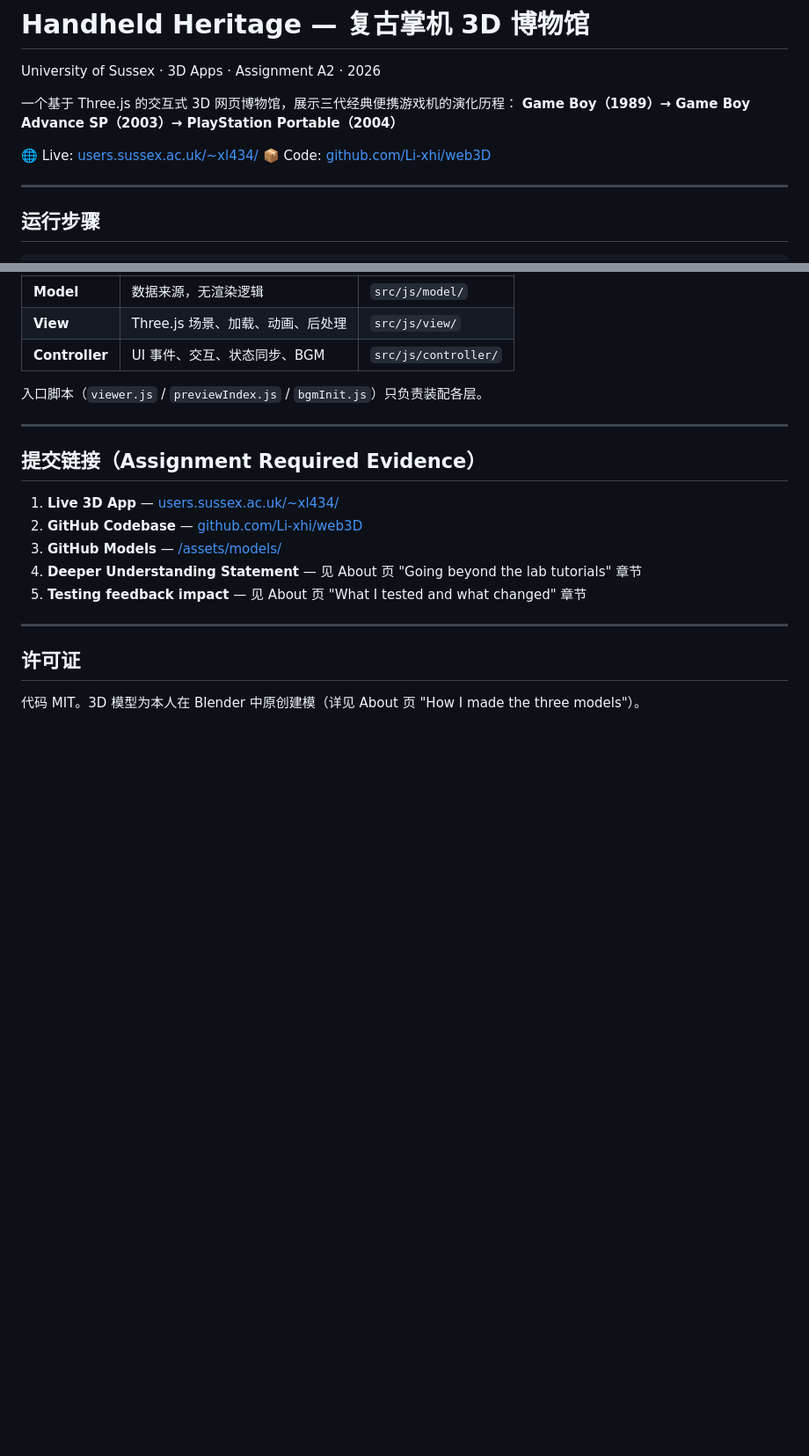
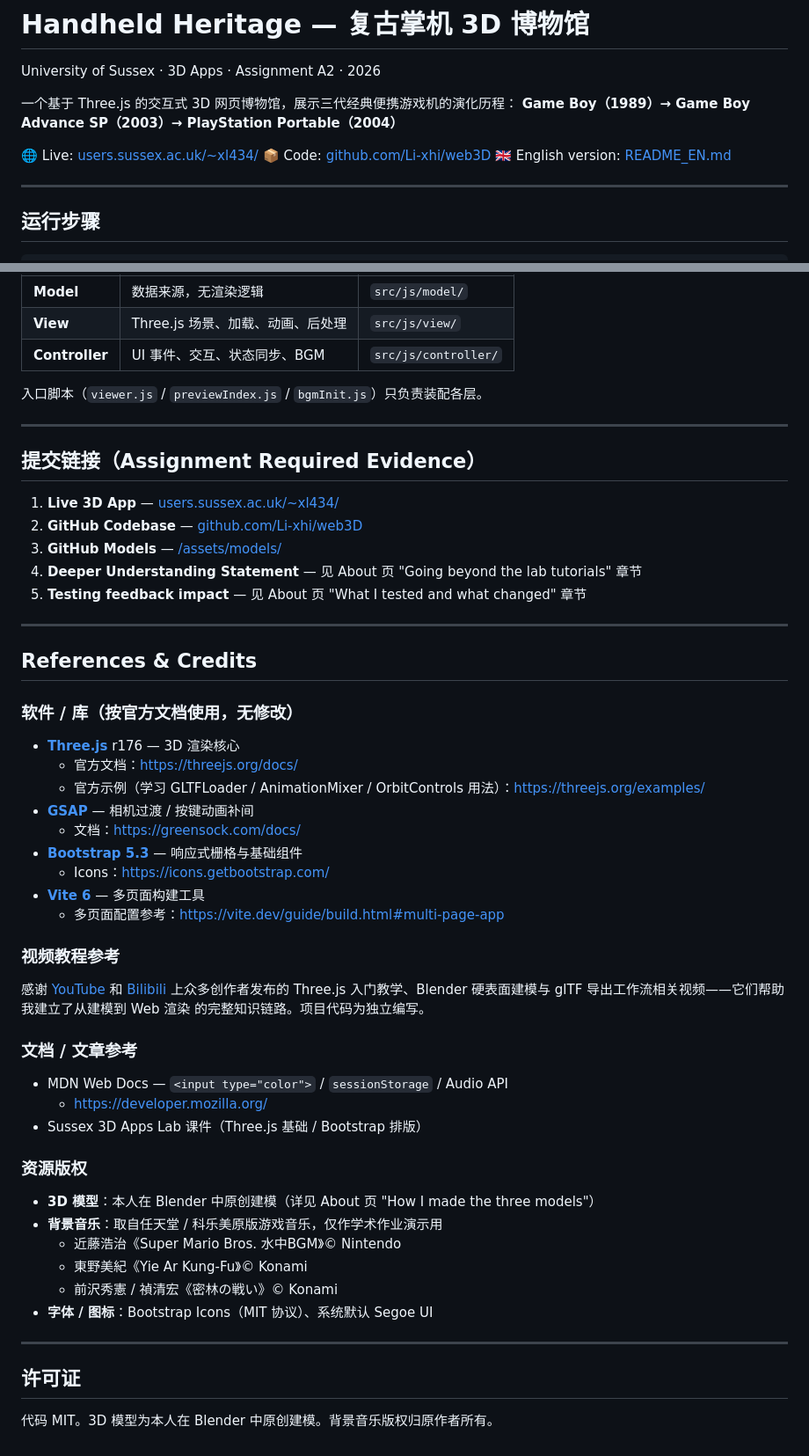
Before and after one commit to Li-xhi/web3D, a Markdown page: README.md, 2 parts joined by grey strips. Shown at 88% size. Rendered like a GitHub page; blank space fills up the shorter version.

```diff
--- a/README.md
+++ b/README.md
@@ -7,6 +7,7 @@ University of Sussex · 3D Apps · Assignment A2 · 2026
 
 🌐 Live: [users.sussex.ac.uk/~xl434/](https://users.sussex.ac.uk/~xl434/)
 📦 Code: [github.com/Li-xhi/web3D](https://github.com/Li-xhi/web3D)
+🇬🇧 English version: [README_EN.md](./README_EN.md)
 
 ---
 
@@ -140,6 +141,43 @@ web3D/
 
 ---
 
+## References & Credits
+
+### 软件 / 库（按官方文档使用，无修改）
+
+- **[Three.js](https://threejs.org/)** r176 — 3D 渲染核心
+  - 官方文档：<https://threejs.org/docs/>
+  - 官方示例（学习 GLTFLoader / AnimationMixer / OrbitControls 用法）：<https://threejs.org/examples/>
+- **[GSAP](https://greensock.com/gsap/)** — 相机过渡 / 按键动画补间
+  - 文档：<https://greensock.com/docs/>
+- **[Bootstrap 5.3](https://getbootstrap.com/)** — 响应式栅格与基础组件
+  - Icons：<https://icons.getbootstrap.com/>
+- **[Vite 6](https://vite.dev/)** — 多页面构建工具
+  - 多页面配置参考：<https://vite.dev/guide/build.html#multi-page-app>
+
+### 视频教程参考
+
+感谢 [YouTube](https://www.youtube.com/) 和 [Bilibili](https://www.bilibili.com/) 上众多创作者发布的 Three.js
+入门教学、Blender 硬表面建模与 glTF 导出工作流相关视频——它们帮助我建立了从建模到 Web 渲染
+的完整知识链路。项目代码为独立编写。
+
+### 文档 / 文章参考
+
+- MDN Web Docs — `<input type="color">` / `sessionStorage` / Audio API
+  - <https://developer.mozilla.org/>
+- Sussex 3D Apps Lab 课件（Three.js 基础 / Bootstrap 排版）
+
+### 资源版权
+
+- **3D 模型**：本人在 Blender 中原创建模（详见 About 页 "How I made the three models"）
+- **背景音乐**：取自任天堂 / 科乐美原版游戏音乐，仅作学术作业演示用
+  - 近藤浩治《Super Mario Bros. 水中BGM》© Nintendo
+  - 東野美紀《Yie Ar Kung-Fu》© Konami
+  - 前沢秀憲 / 禎清宏《密林の戦い》© Konami
+- **字体 / 图标**：Bootstrap Icons（MIT 协议）、系统默认 Segoe UI
+
+---
+
 ## 许可证
 
-代码 MIT。3D 模型为本人在 Blender 中原创建模（详见 About 页 "How I made the three models"）。
+代码 MIT。3D 模型为本人在 Blender 中原创建模。背景音乐版权归原作者所有。
```
Also changed, not shown: other parts of README.md (+1 -1 lines), README_EN.md (added, +176 -0 lines).
